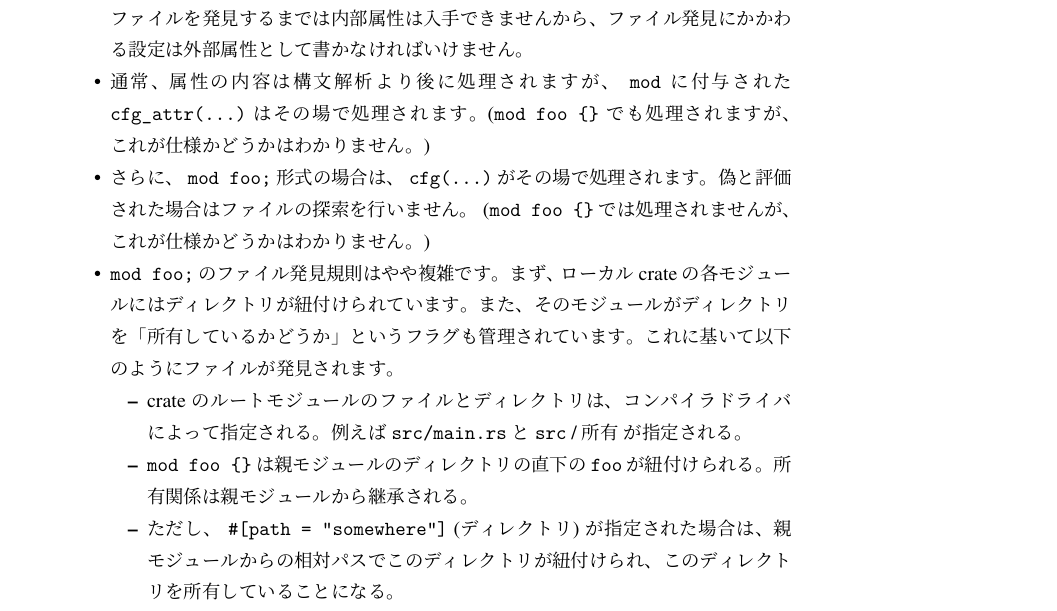
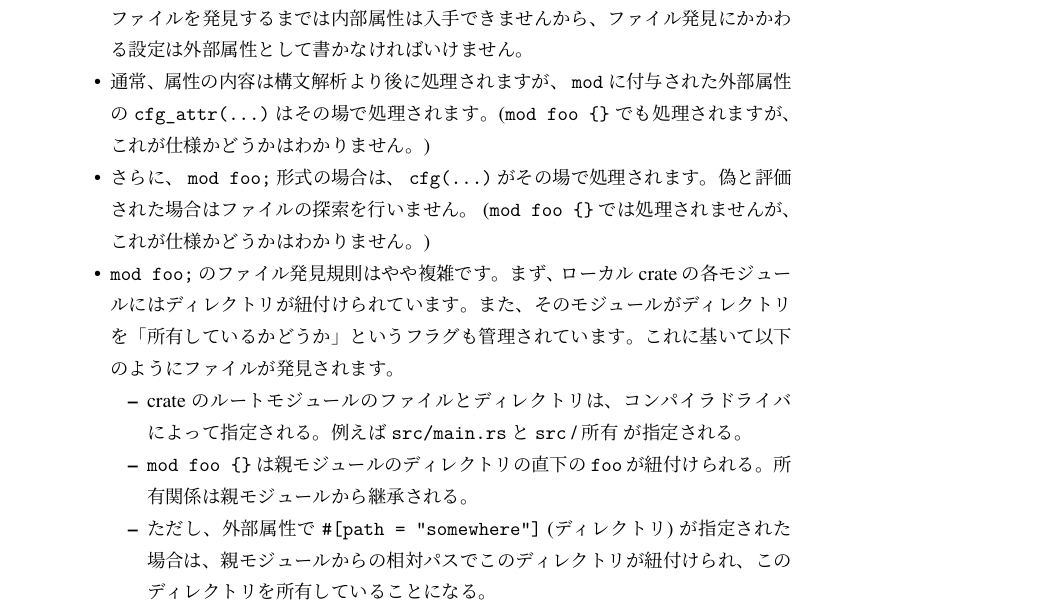
Before and after one commit to qnighy/rust-compiler-walkthrough-ja, a LaTeX book (main.tex): part of page 25 of 43, cut so that both start at the same text. Compiled offline with upLaTeX and dvipdfmx.

Commit message:
Fix description of mod path detection.

```diff
--- a/main.tex
+++ b/main.tex
@@ -784,12 +784,12 @@ Rustの構文では、コンマ区切りの列が様々な場所で出てきま
   \item \verb|mod foo {}| はモジュールを定義します。中には内部属性とアイテムを書くことができます。
   \item \verb|mod foo;| のようにセミコロン終端された \verb|mod| は、それ自身はモジュールの中身を持っていません。そこで、構文解析器はその場で別のファイルを開いて、そこからモジュールの中身を読み取ります。
   \item \verb|mod foo;| の処理は、このアイテムに付属している外部属性に影響を受けます。ファイルを発見するまでは内部属性は入手できませんから、ファイル発見にかかわる設定は外部属性として書かなければいけません。
-  \item 通常、属性の内容は構文解析より後に処理されますが、 \verb|mod| に付与された \verb|cfg_attr(...)| はその場で処理されます。(\verb|mod foo {}| でも処理されますが、これが仕様かどうかはわかりません。)
+  \item 通常、属性の内容は構文解析より後に処理されますが、 \verb|mod| に付与された外部属性の \verb|cfg_attr(...)| はその場で処理されます。(\verb|mod foo {}| でも処理されますが、これが仕様かどうかはわかりません。)
   \item さらに、 \verb|mod foo;| 形式の場合は、 \verb|cfg(...)| がその場で処理されます。偽と評価された場合はファイルの探索を行いません。 (\verb|mod foo {}| では処理されませんが、これが仕様かどうかはわかりません。)
   \item \verb|mod foo;| のファイル発見規則はやや複雑です。まず、ローカルcrateの各モジュールにはディレクトリが紐付けられています。また、そのモジュールがディレクトリを「所有しているかどうか」というフラグも管理されています。これに基いて以下のようにファイルが発見されます。
     \begin{itemize}
       \item crateのルートモジュールのファイルとディレクトリは、コンパイラドライバによって指定される。例えば \verb|src/main.rs| と \verb|src| / 所有 が指定される。
       \item \verb|mod foo {}| は親モジュールのディレクトリの直下の \verb|foo| が紐付けられる。所有関係は親モジュールから継承される。
-      \item ただし、 \verb|#[path = "somewhere"]| (ディレクトリ) が指定された場合は、親モジュールからの相対パスでこのディレクトリが紐付けられ、このディレクトリを所有していることになる。
+      \item ただし、外部属性で \verb|#[path = "somewhere"]| (ディレクトリ) が指定された場合は、親モジュールからの相対パスでこのディレクトリが紐付けられ、このディレクトリを所有していることになる。
       \item ブロックには、それを含むモジュールと同じディレクトリが紐付けられるが、そのディレクトリを所有はしない。
       \item \verb|mod foo;| はまずファイルを探索する。親モジュールのディレクトリの直下の \verb|foo.rs| と \verb|foo/mod.rs| のうち、存在しているほうを採用する。どちらもなかったり、どちらも存在している場合はエラーとなる。また、親モジュールがディレクトリを所有していない場合はエラーとなる。
```
Also changed, not shown: main.tex (2 more changed lines).
